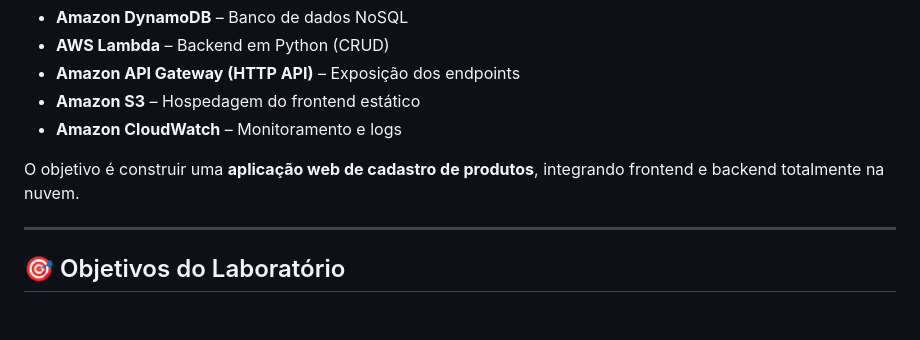
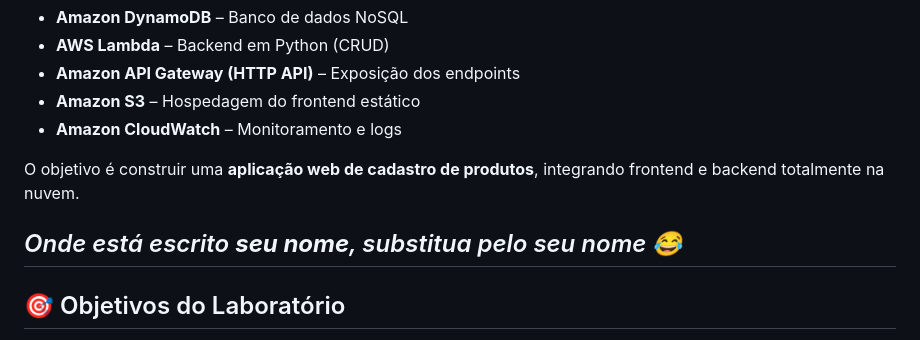
Before and after one commit to gabrielsilva798/AWS_Projeto_FullStack_com_tabela_no_DynamoDB, a Markdown page: README.md, the part around the change. Rendered like a GitHub page; blank space fills up the shorter version.

Commit message:
adcionado comentário sobre pode colocar seu nome em certas partes do código para auxiliar a organização

```diff
--- a/README.md
+++ b/README.md
@@ -12,6 +12,7 @@ Este laboratório descreve, de forma **detalhada e prática**, a criação de um
 
 O objetivo é construir uma **aplicação web de cadastro de produtos**, integrando frontend e backend totalmente na nuvem.
 
+*Onde está escrito ***seu nome***, substitua pelo seu nome 😂*
 ---
 
 ## 🎯 Objetivos do Laboratório
```
